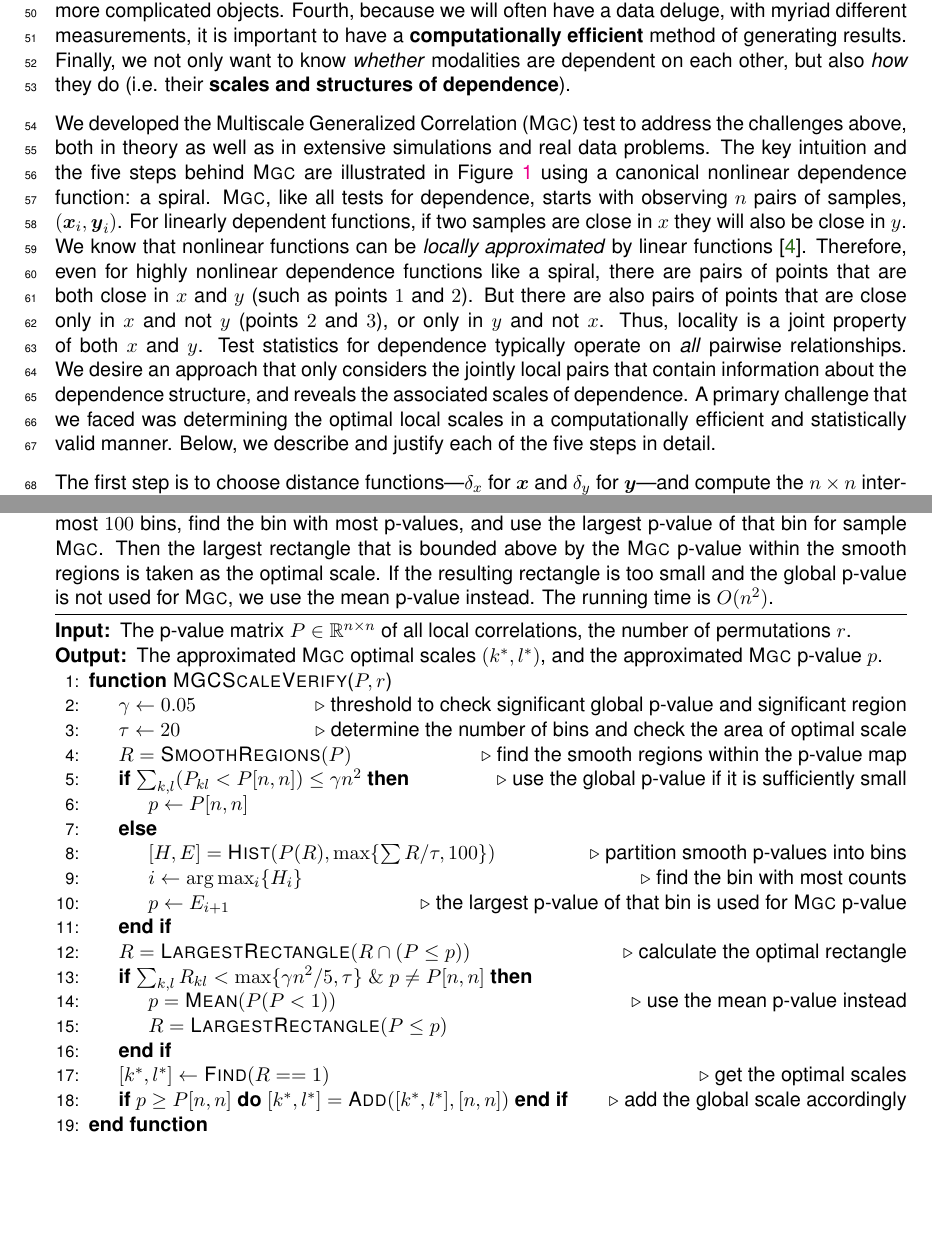
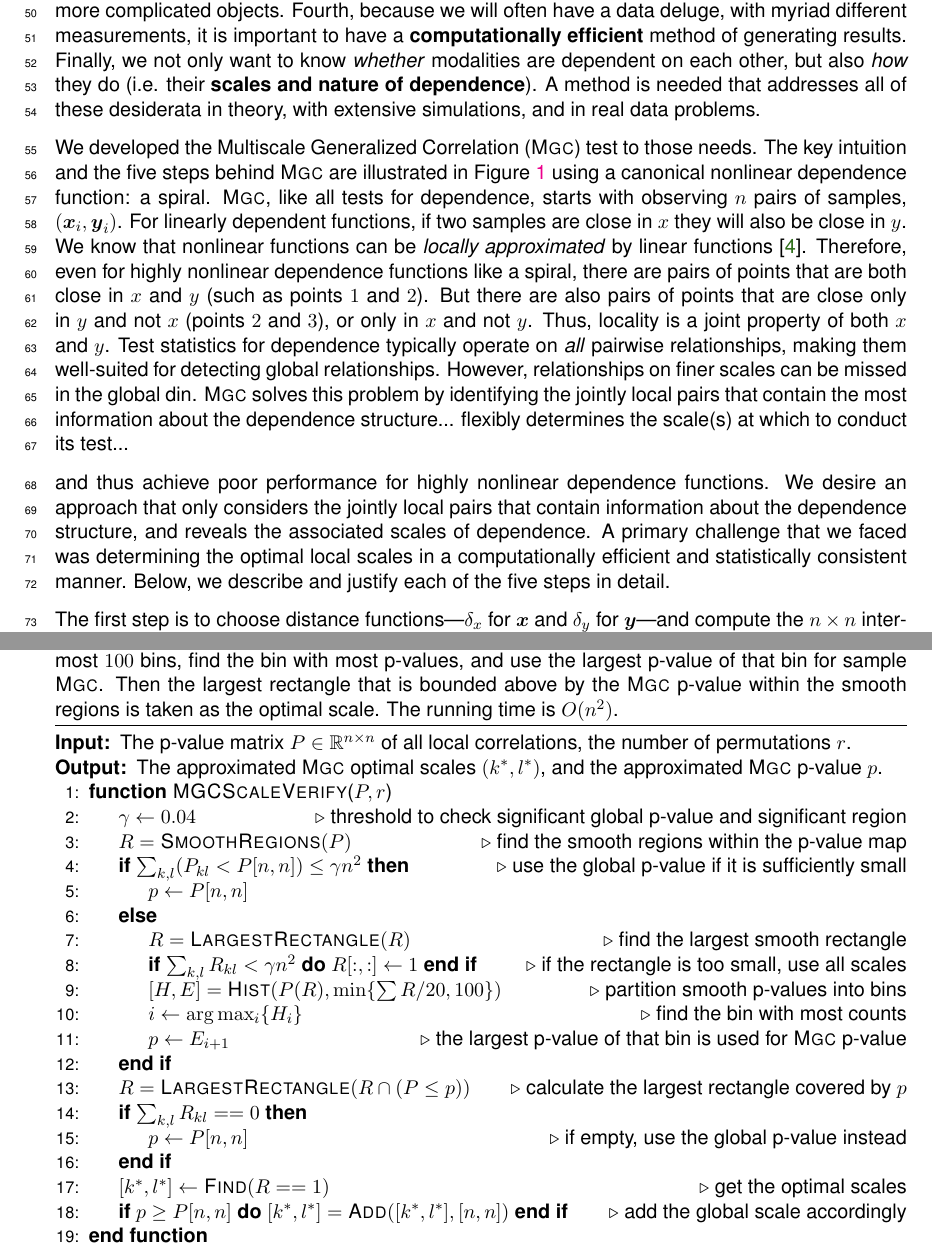
Before and after one commit to neurodata/MGC-paper, a LaTeX paper (Draft/MGC.tex): two parts of pages 2 and 32 of 37, joined at a grey line, cut so that both start at the same text, the shorter picture padded with empty space. Compiled offline with pdfLaTeX.

Commit message:
code comment & sync tex
sync tex with overleaf change

```diff
--- a/Draft/MGC.tex
+++ b/Draft/MGC.tex
@@ -190,30 +190,41 @@ First, the dependencies between different modalities of data can be highly \text
 %
 Second, the \textbf{dimensionality} of individual samples is growing at exponential rates, with genomics and connectomics data, for example, often accruing millions or billions of dimensions. At the same time, the \textbf{sample sizes} are not increasing proportionally, meaning that we often have ultrahigh-dimensional datasets with relatively low sample sizes.
 Third, the data are often \textbf{structured}, such as networks, shapes, images, and text, creating problems for standard methods that operate on scalars or vectors, rather than more complicated objects.
-% \sd{"Third, the data are often \textbf{structured}: networks, shapes, images, and text are all examples." which do you think is better?}
-% For example, we may desire to understand whether brain shape and disease status are related, so that we can develop prognostic biomarkers to combat the deleterious efforts of degenerative neurological disorders \cite{ParkEtAl2008}.
+% \jv{"rather than more complicated objects" not obviously useful}
 %
 Fourth, because we will often have a data deluge, with myriad different measurements, it is important to have a  \textbf{computationally efficient} method of generating results.
 %
 Finally,
 % as alluded to above, checking for dependence is rarely the final step in the analysis.  Frequently,
-we not only want to know \textit{whether}  modalities are dependent on each other, but also \textit{how} they do (i.e. their \textbf{scales and structures of dependence}).
-
+we not only want to know \textit{whether}  modalities are dependent on each other, but also \textit{how} they do (i.e. their \textbf{scales and nature of dependence}).
+A method is needed that addresses all of these desiderata in theory, with extensive simulations, and in real data problems.
 
 % the below paragraph needs a bunch of work.
-We developed the Multiscale Generalized Correlation (\Mgc) test to address the challenges above, both in theory as well as in extensive simulations and real data problems.
+We developed the Multiscale Generalized Correlation (\Mgc) test to those needs.
 The key intuition and the five steps behind  \Mgc~are illustrated in Figure \ref{f:schematic} using a canonical nonlinear dependence function: a spiral.
 \Mgc, like all tests for dependence, starts with observing $n$ pairs of samples, $(\mbx_i,\mby_i)$.
 For linearly dependent functions, if two samples are close in $x$ they will also be close in $y$.
 We know that nonlinear functions can be \emph{locally approximated} by linear functions \cite{Allard2012}.
 Therefore, even for highly nonlinear dependence functions like a spiral, there are pairs of points that are both close in $x$ and $y$ (such as points $1$ and $2$).
-But there are also pairs of points that are close only in $x$ and not $y$  (points $2$ and $3$), or only in $y$ and not $x$.
+But there are also pairs of points that are close only in $y$ and not $x$  (points $2$ and $3$), or only in $x$ and not $y$.
 Thus, locality is a joint property of both $x$ and $y$.
-Test statistics for dependence typically operate on \emph{all} pairwise relationships.
-We desire an approach that only considers the jointly local pairs that contain information about the dependence structure, and reveals the associated scales of dependence.
-A primary challenge that we faced was determining the optimal local scales in a computationally efficient and statistically valid manner. Below, we describe and justify each of the five steps in detail.
+Test statistics for dependence typically operate on \emph{all} pairwise relationships, making them well-suited for detecting global relationships. However, relationships on finer scales can be missed in the global din. \Mgc~solves this problem by identifying the jointly local pairs that contain the most information about the dependence structure...
+flexibly determines the scale(s) at which to conduct its test...
 
 
+% \jv{this sentence has to end with global vs local}
+%
+and thus achieve poor performance for highly nonlinear dependence functions.
+% We desire an approach that only
+% MGC ... by
+% make the connection stronger
+We desire an approach that only considers the jointly local pairs that contain information about the dependence structure, and reveals the associated scales of dependence.
+A primary challenge that we faced was determining the optimal local scales in a computationally efficient and statistically consistent manner. Below, we describe and justify each of the five steps in detail.
+
+% \jv{the only "choice" we have in the algorithm is the choice of what metric to use.}
+% \jv{maybe summarize the 5 steps before getting into the nitty-gritty?}
+% \jv{make first sentence conceptually clear for each of the five steps}
+% 1.
 The first step is to choose  distance functions---$\delta_x$ for $\mbx$ and $\delta_y$ for $\mb{y}$---and compute the $n \times n$ interpoint comparison matrices $A=\{a_{ij}\}$ and $B=\{b_{ij}\}$, where $a_{ij}=\delta_x(\mb{x}_i,\mb{x}_j)$ and  $b_{ij}=\delta_y(\mb{y}_i,\mb{y}_j)$.
 % Using interpoint pairwise comparison matrices for data science has a rich history, starting with Pearson's statistic, which is a special case of something subsequently called a
 This ``generalized correlation coefficient'' (because it generalized Pearson's correlation coefficient) \cite{KendallBook}, assuming $A$ and $B$ have zero mean without loss of generality, is written:
@@ -1176,34 +1190,27 @@ All algorithms are implemented in Matlab and R with the algorithm shown below. F
 \end{algorithm}
 
 \begin{algorithm}
-\caption{Computation of p-value and optimal scales for sample \Mgc. First it locates the smooth regions of the p-value map: we compute the difference of adjacent local p-values within each row, label each difference a smooth change if it is bounded above by a small positive number (i.e., the local p-values have a decreasing trend within the rows), and compute the largest rectangular region of smooth changes. Do it for p-value changes with increasing / decreasing trend within each row / column, and combine the four smooth rectangles into the smooth regions. If the global p-value is among the top p-values, i.e., within $\gamma \%$ of all local p-values, we directly use the global p-value for sample \Mgc; otherwise we partition the p-values in the smooth regions into at most $100$ bins, find the bin with most p-values, and use the largest p-value of that bin for sample \Mgc. Then the largest rectangle that is bounded above by the \Mgc~p-value within the smooth regions is taken as the optimal scale. If the resulting rectangle is too small and the global p-value is not used for \Mgc, we use the mean p-value instead. The running time is $O(n^2)$.}
+\caption{Computation of p-value and optimal scales for sample \Mgc. First it locates the smooth regions of the p-value map: we compute the difference of adjacent local p-values within each row, label each difference a smooth change if it is bounded above by a small positive number (i.e., the local p-values have a decreasing trend within the rows), and compute the largest rectangular region of smooth changes. Do it for p-value changes with increasing / decreasing trend within each row / column, and combine the four smooth rectangles into the smooth regions. If the global p-value is among the top p-values, i.e., within $\gamma \%$ of all local p-values, we directly use the global p-value for sample \Mgc; otherwise we partition the p-values in the smooth regions into at most $100$ bins, find the bin with most p-values, and use the largest p-value of that bin for sample \Mgc. Then the largest rectangle that is bounded above by the \Mgc~p-value within the smooth regions is taken as the optimal scale. The running time is $O(n^2)$.}
 \label{alg:best_scale}
 \begin{algorithmic}[1]
 \Require The p-value matrix $P \in \Real^{n \times n}$ of all local correlations, the number of permutations $r$.
 \Ensure The approximated \Mgc~optimal scales $(k^{*},l^{*})$, and the approximated \Mgc~p-value $p$.
 \Function{MGCScaleVerify}{$P,r$}
-\State $\gamma \rto 0.05$ \Comment{threshold to check significant global p-value and significant region}
-\State $\tau \rto 20$ \Comment{determine the number of bins and check the area of optimal scale}
+\State $\gamma \rto 0.04$ \Comment{threshold to check significant global p-value and significant region}
 \State $R=\textsc{SmoothRegions}(P)$ \Comment{find the smooth regions within the p-value map}
 
 \If{$\sum_{k,l} (P_{kl}<P[n,n]) \leq \gamma n^2$} \Comment{use the global p-value if it is sufficiently small}
 \State $p \rto P[n,n]$
 \Else
-\State $[H,E]=\textsc{Hist}(P(R),\max\{\sum{R}/\tau,100\})$ \Comment{partition smooth p-values into bins}
+\State $R = \textsc{LargestRectangle}(R)$ \Comment{find the largest smooth rectangle}
+\Lineif{$\sum_{k,l} R_{kl} < \gamma n^2$}{$R[:,:] \rto 1$} \Comment{if the rectangle is too small, use all scales}
+\State $[H,E]=\textsc{Hist}(P(R),\min\{\sum{R}/20,100\})$ \Comment{partition smooth p-values into bins}
 \State $i \rto \arg\max_{i}\{H_i\}$ \Comment{find the bin with most counts}
 \State $p \rto E_{i+1}$ \Comment{the largest p-value of that bin is used for \Mgc~p-value}
-%\State $R = \textsc{LargestRectangle}(R)$ \Comment{find the largest smooth rectangle}
-%\State $\mu \rto \sum_{k,l} R_{kl} /n^2$ \Comment{area of the smooth rectangle}
-%\If{$\mu \geq \gamma$} \Comment{check if the area is large enough}
-%\State $p = \textsc{Quantile}(P(R), \gamma / 2\mu)$ \Comment{use a smaller \Mgc~p-value by sample quantile}
-%\Else
-%\State $p=\textsc{Mean}(P(P<1))$ \Comment{otherwise use the mean p-value}
-%\EndIf
 \EndIf
-\State $R = \textsc{LargestRectangle}(R \cap (P\leq p))$ \Comment{calculate the optimal rectangle}
-\If{$\sum_{k,l} R_{kl}<\max\{\gamma n^2/5,\tau\} \ \& \ p\neq P[n,n]$}
-\State $p=\textsc{Mean}(P(P<1))$ \Comment{use the mean p-value instead}
-\State $R = \textsc{LargestRectangle}(P\leq p)$
+\State $R = \textsc{LargestRectangle}(R \cap (P\leq p))$ \Comment{calculate the largest rectangle covered by $p$}
+\If{$\sum_{k,l} R_{kl}==0$}
+\State $p \rto P[n,n]$ \Comment{if empty, use the global p-value instead}
 \EndIf
 \State $[k^{*},l^{*}] \rto \textsc{Find}(R==1)$ \Comment{get the optimal scales}
 \Lineif{$p \geq P[n,n]$}{$[k^{*},l^{*}]=\textsc{Add}([k^{*},l^{*}], [n,n])$} \Comment{add the global scale accordingly}
```
Also changed, not shown: Code/MGC/MGCScaleVerify.m (+15 -37 lines), Draft/MGC.tex (19 more changed lines).
